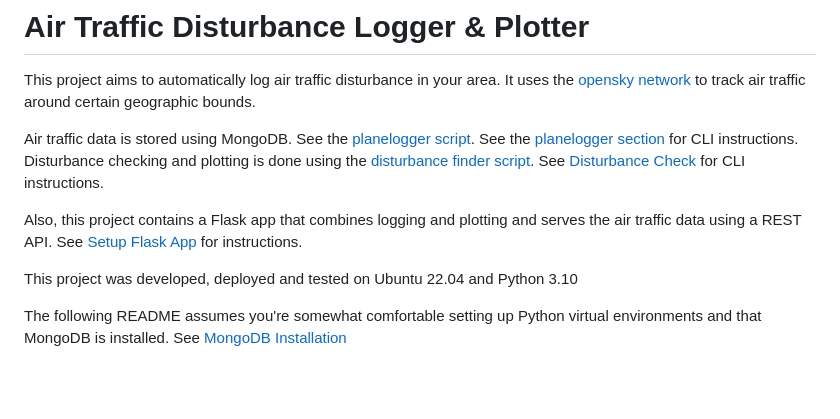
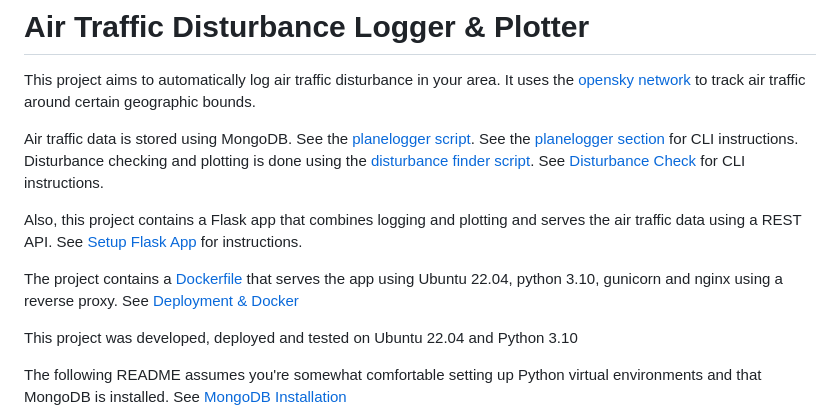
Before and after one commit to TimGroeneboom/air-traffic-disturbance-logger-and-plotter, a Markdown page: README.md, the part around the change. Rendered like a GitHub page; blank space fills up the shorter version.

```diff
--- a/README.md
+++ b/README.md
@@ -6,6 +6,8 @@ Air traffic data is stored using MongoDB. See the [planelogger script](ovm/plane
 Disturbance checking and plotting is done using the [disturbance finder script](ovm/disturbancefinder.py). See [Disturbance Check](#disturbancecheckpy) for CLI instructions.
 
 Also, this project contains a Flask app that combines logging and plotting and serves the air traffic data using a REST API. See [Setup Flask App](#setup-flask-app) for instructions.
+
+The project contains a [Dockerfile](Dockerfile) that serves the app using Ubuntu 22.04, python 3.10, gunicorn and nginx using a reverse proxy. See [Deployment & Docker](#deployment-&-docker)
 
 This project was developed, deployed and tested on Ubuntu 22.04 and Python 3.10
 
```
